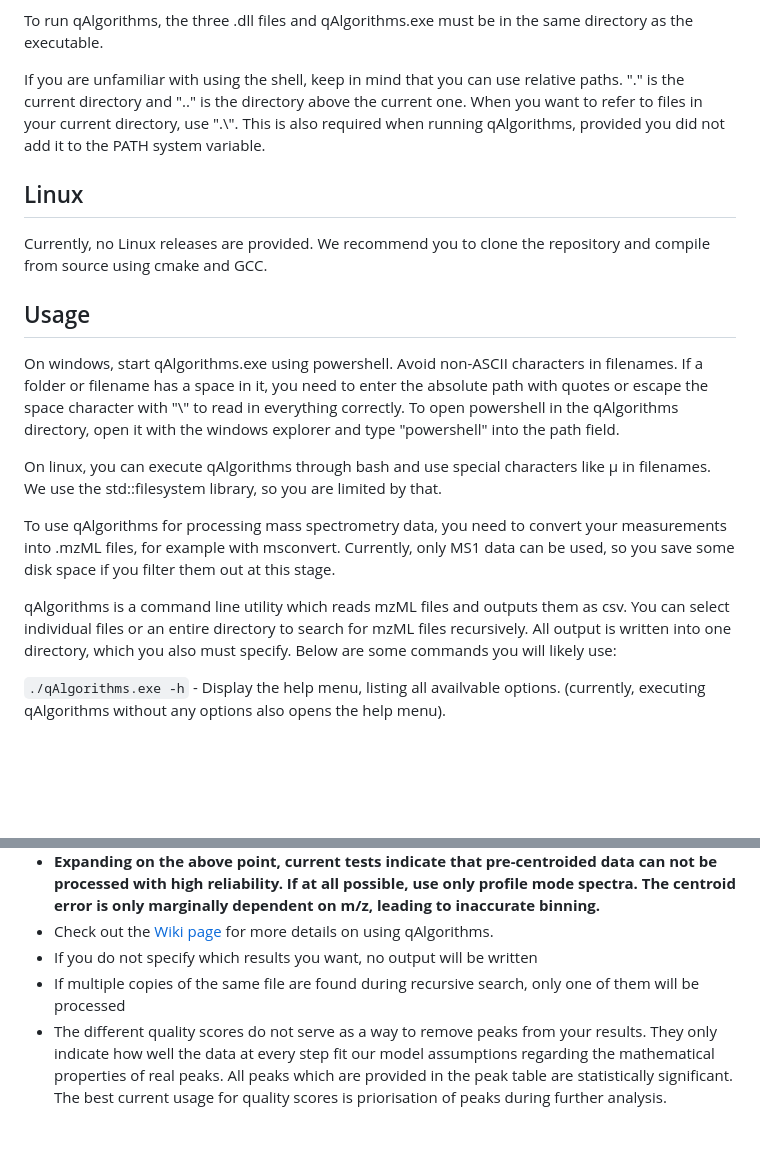
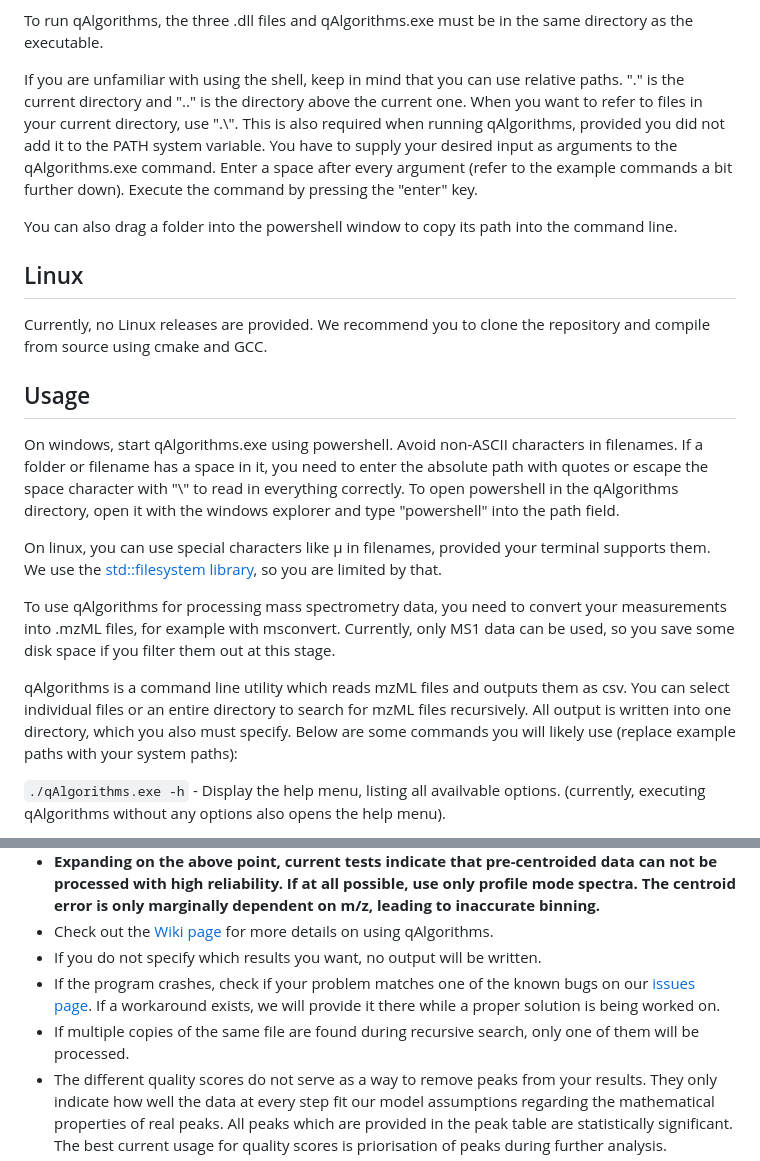
Before and after one commit to odea-project/qAlgorithms, a Markdown page: README.md, 2 parts joined by grey strips. Drawn GitHub-style; blank space fills up the shorter version.

```diff
--- a/README.md
+++ b/README.md
@@ -38,7 +38,11 @@ as the executable.
 If you are unfamiliar with using the shell, keep in mind that you can use relative paths. "." is
 the current directory and ".." is the directory above the current one. When you want to refer to
 files in your current directory, use ".\\". This is also required when running qAlgorithms, provided
-you did not add it to the PATH system variable.
+you did not add it to the PATH system variable. You have to supply your desired input as arguments to the
+qAlgorithms.exe command. Enter a space after every argument (refer to the example commands a bit further down).
+Execute the command by pressing the "enter" key.
+
+You can also drag a folder into the powershell window to copy its path into the command line.
 
 ## Linux
 Currently, no Linux releases are provided. We recommend you to clone the repository
@@ -51,8 +55,8 @@ path with quotes or escape the space character with "\\" to read in everything c
 To open powershell in the qAlgorithms directory, open it with the windows explorer and type
 "powershell" into the path field.
 
-On linux, you can execute qAlgorithms through bash and use special characters like µ
-in filenames. We use the std::filesystem library, so you are limited by that.
+On linux, you can use special characters like µ in filenames, provided your terminal supports
+them. We use the [std::filesystem library](https://en.cppreference.com/w/cpp/filesystem), so you are limited by that.
 
 To use qAlgorithms for processing mass spectrometry data, you need to convert your
 measurements into .mzML files, for example with msconvert. Currently, only MS1
@@ -61,7 +65,7 @@ data can be used, so you save some disk space if you filter them out at this sta
 qAlgorithms is a command line utility which reads mzML files and outputs them
 as csv. You can select individual files or an entire directory to search for
 mzML files recursively. All output is written into one directory, which you also
-must specify. Below are some commands you will likely use:
+must specify. Below are some commands you will likely use (replace example paths with your system paths):
 
 `./qAlgorithms.exe -h` - Display the help menu, listing all availvable options. (currently,
 executing qAlgorithms without any options also opens the help menu).
@@ -86,9 +90,12 @@ Some things to keep in mind:
   **data can not be processed with high reliability. If at all possible, use**
   **only profile mode spectra. The centroid error is only marginally dependent on m/z, leading to inaccurate binning.**
 * Check out the [Wiki page](https://github.com/odea-project/qAlgorithms/wiki/Questions-regarding-the-use-of-qAlgorithms) for more details on using qAlgorithms.
-* If you do not specify which results you want, no output will be written
+* If you do not specify which results you want, no output will be written.
+* If the program crashes, check if your problem matches one of the known bugs on our
+  [issues page](https://github.com/odea-project/qAlgorithms/issues). If a workaround exists,
+  we will provide it there while a proper solution is being worked on.
 * If multiple copies of the same file are found during recursive search,
-  only one of them will be processed
+  only one of them will be processed.
 * The different quality scores do not serve as a way to remove peaks from
   your results. They only indicate how well the data at every step fit our
   model assumptions regarding the mathematical properties of real peaks.
```
